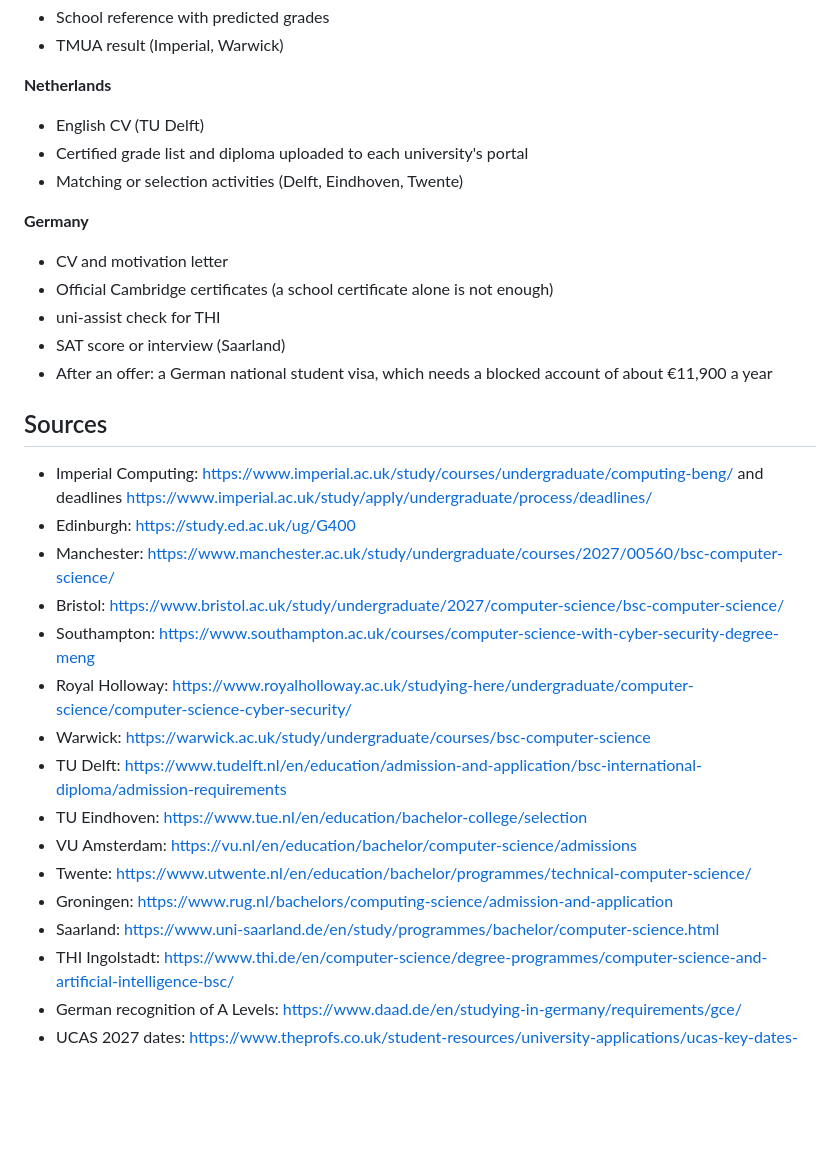
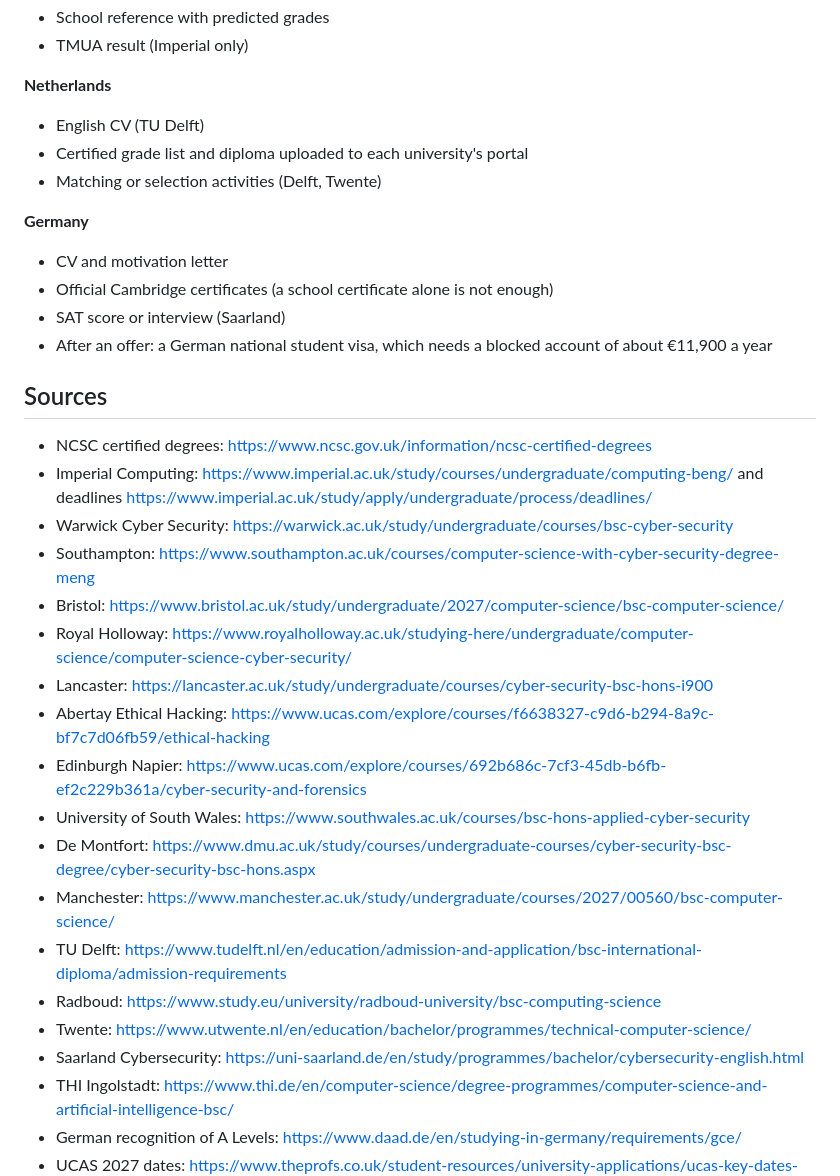
Before and after one commit to Holmsbergsviti/University_Portfolio, a Markdown page: applications/university-shortlist.md, the part around one of its changes. GitHub-like rendering; blank space fills up the shorter version.

```diff
--- a/applications/university-shortlist.md
+++ b/applications/university-shortlist.md
@@ -66,33 +88,35 @@
 - School reference with predicted grades
-- TMUA result (Imperial, Warwick)
+- TMUA result (Imperial only)
 
 **Netherlands**
 - English CV (TU Delft)
 - Certified grade list and diploma uploaded to each university's portal
-- Matching or selection activities (Delft, Eindhoven, Twente)
+- Matching or selection activities (Delft, Twente)
 
 **Germany**
 - CV and motivation letter
 - Official Cambridge certificates (a school certificate alone is not enough)
-- uni-assist check for THI
 - SAT score or interview (Saarland)
 - After an offer: a German national student visa, which needs a blocked account of about €11,900 a year
 
 ## Sources
 
+- NCSC certified degrees: https://www.ncsc.gov.uk/information/ncsc-certified-degrees
 - Imperial Computing: https://www.imperial.ac.uk/study/courses/undergraduate/computing-beng/ and deadlines https://www.imperial.ac.uk/study/apply/undergraduate/process/deadlines/
-- Edinburgh: https://study.ed.ac.uk/ug/G400
+- Warwick Cyber Security: https://warwick.ac.uk/study/undergraduate/courses/bsc-cyber-security
+- Southampton: https://www.southampton.ac.uk/courses/computer-science-with-cyber-security-degree-meng
+- Bristol: https://www.bristol.ac.uk/study/undergraduate/2027/computer-science/bsc-computer-science/
+- Royal Holloway: https://www.royalholloway.ac.uk/studying-here/undergraduate/computer-science/computer-science-cyber-security/
+- Lancaster: https://lancaster.ac.uk/study/undergraduate/courses/cyber-security-bsc-hons-i900
+- Abertay Ethical Hacking: https://www.ucas.com/explore/courses/f6638327-c9d6-b294-8a9c-bf7c7d06fb59/ethical-hacking
+- Edinburgh Napier: https://www.ucas.com/explore/courses/692b686c-7cf3-45db-b6fb-ef2c229b361a/cyber-security-and-forensics
+- University of South Wales: https://www.southwales.ac.uk/courses/bsc-hons-applied-cyber-security
+- De Montfort: https://www.dmu.ac.uk/study/courses/undergraduate-courses/cyber-security-bsc-degree/cyber-security-bsc-hons.aspx
 - Manchester: https://www.manchester.ac.uk/study/undergraduate/courses/2027/00560/bsc-computer-science/
-- Bristol: https://www.bristol.ac.uk/study/undergraduate/2027/computer-science/bsc-computer-science/
-- Southampton: https://www.southampton.ac.uk/courses/computer-science-with-cyber-security-degree-meng
-- Royal Holloway: https://www.royalholloway.ac.uk/studying-here/undergraduate/computer-science/computer-science-cyber-security/
-- Warwick: https://warwick.ac.uk/study/undergraduate/courses/bsc-computer-science
 - TU Delft: https://www.tudelft.nl/en/education/admission-and-application/bsc-international-diploma/admission-requirements
-- TU Eindhoven: https://www.tue.nl/en/education/bachelor-college/selection
-- VU Amsterdam: https://vu.nl/en/education/bachelor/computer-science/admissions
+- Radboud: https://www.study.eu/university/radboud-university/bsc-computing-science
 - Twente: https://www.utwente.nl/en/education/bachelor/programmes/technical-computer-science/
-- Groningen: https://www.rug.nl/bachelors/computing-science/admission-and-application
-- Saarland: https://www.uni-saarland.de/en/study/programmes/bachelor/computer-science.html
+- Saarland Cybersecurity: https://uni-saarland.de/en/study/programmes/bachelor/cybersecurity-english.html
 - THI Ingolstadt: https://www.thi.de/en/computer-science/degree-programmes/computer-science-and-artificial-intelligence-bsc/
 - German recognition of A Levels: https://www.daad.de/en/studying-in-germany/requirements/gce/
 - UCAS 2027 dates: https://www.theprofs.co.uk/student-resources/university-applications/ucas-key-dates-and-deadlines-for-2027-entry/
```
Also changed, not shown: other parts of applications/university-shortlist.md (+54 -32 lines).
